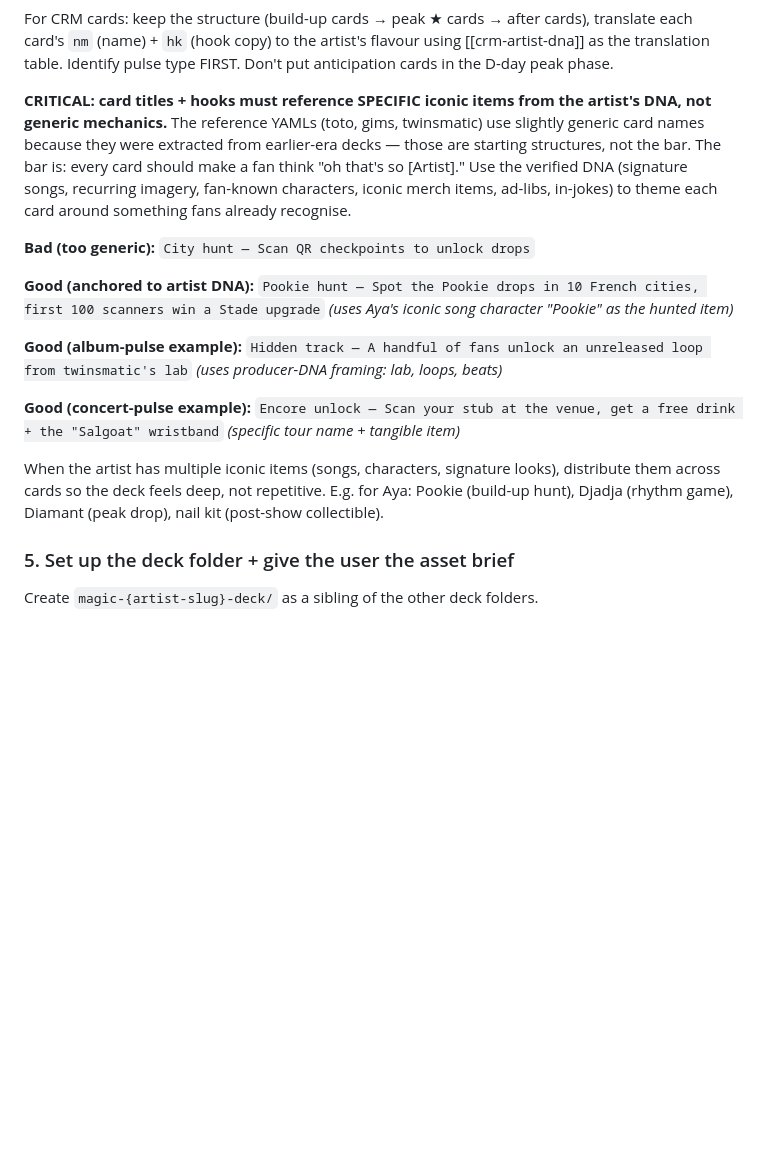
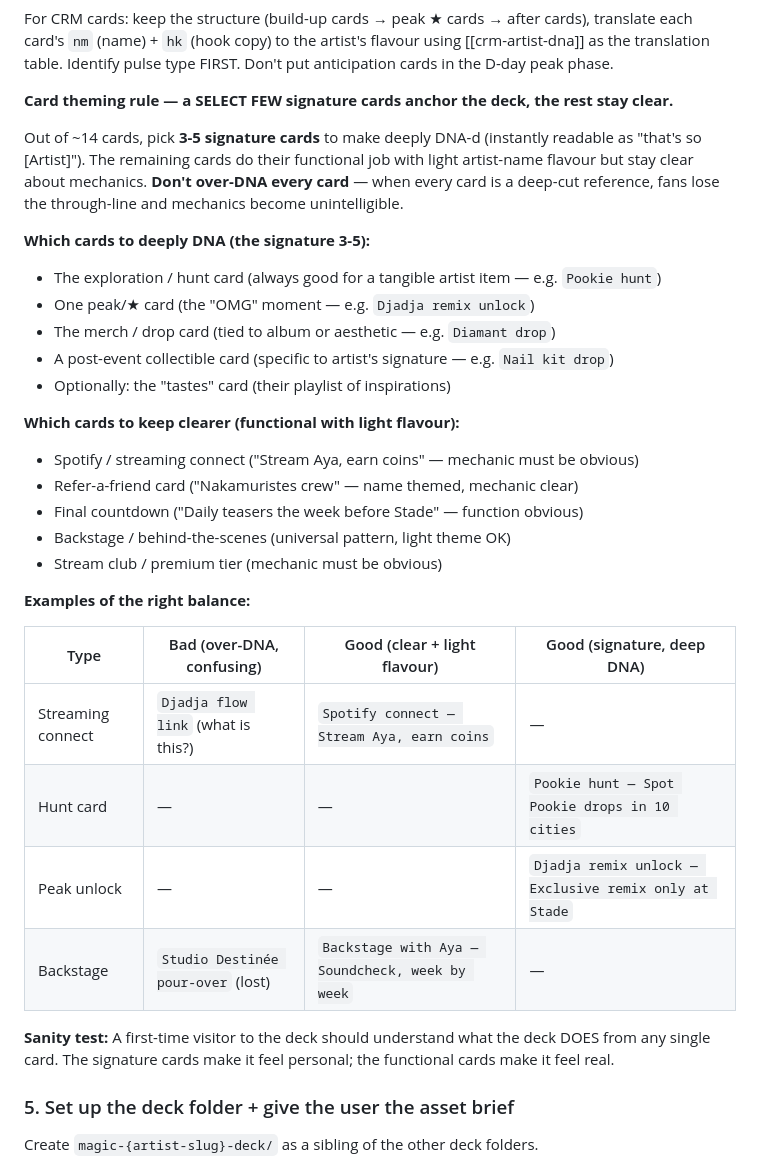
Before and after one commit to lolacolafola/magic-slides, a Markdown page: skill/SKILL.md, the part around the change. Drawn GitHub-style; blank space fills up the shorter version.

Commit message:
Refine: select 3-5 cards to deeply DNA, leave rest functional
Earlier commit said EVERY card must reference iconic artist DNA. That
overcorrects — when every card is a deep-cut reference, fans lose the
through-line and mechanics become unintelligible.

The right pattern: 3-5 signature cards anchor identity (hunt, peak unlock,
merch drop, collectible). The rest stay mechanically clear with light
artist-name flavour (Spotify connect, refer-a-friend, countdown, backstage,
premium tier). Sanity test: a first-time visitor should understand what
each card DOES from reading just that card.

```diff
--- a/skill/SKILL.md
+++ b/skill/SKILL.md
@@ -135,17 +135,34 @@ Everything else stays canonical — DO NOT improvise.
 
 For CRM cards: keep the structure (build-up cards → peak ★ cards → after cards), translate each card's `nm` (name) + `hk` (hook copy) to the artist's flavour using [[crm-artist-dna]] as the translation table. Identify pulse type FIRST. Don't put anticipation cards in the D-day peak phase.
 
-**CRITICAL: card titles + hooks must reference SPECIFIC iconic items from the artist's DNA, not generic mechanics.** The reference YAMLs (toto, gims, twinsmatic) use slightly generic card names because they were extracted from earlier-era decks — those are starting structures, not the bar. The bar is: every card should make a fan think "oh that's so [Artist]." Use the verified DNA (signature songs, recurring imagery, fan-known characters, iconic merch items, ad-libs, in-jokes) to theme each card around something fans already recognise.
+**Card theming rule — a SELECT FEW signature cards anchor the deck, the rest stay clear.**
 
-**Bad (too generic):** `City hunt — Scan QR checkpoints to unlock drops`
+Out of ~14 cards, pick **3-5 signature cards** to make deeply DNA-d (instantly readable as "that's so [Artist]"). The remaining cards do their functional job with light artist-name flavour but stay clear about mechanics. **Don't over-DNA every card** — when every card is a deep-cut reference, fans lose the through-line and mechanics become unintelligible.
 
-**Good (anchored to artist DNA):** `Pookie hunt — Spot the Pookie drops in 10 French cities, first 100 scanners win a Stade upgrade` *(uses Aya's iconic song character "Pookie" as the hunted item)*
+**Which cards to deeply DNA (the signature 3-5):**
+- The exploration / hunt card (always good for a tangible artist item — e.g. `Pookie hunt`)
+- One peak/★ card (the "OMG" moment — e.g. `Djadja remix unlock`)
+- The merch / drop card (tied to album or aesthetic — e.g. `Diamant drop`)
+- A post-event collectible card (specific to artist's signature — e.g. `Nail kit drop`)
+- Optionally: the "tastes" card (their playlist of inspirations)
 
-**Good (album-pulse example):** `Hidden track — A handful of fans unlock an unreleased loop from twinsmatic's lab` *(uses producer-DNA framing: lab, loops, beats)*
+**Which cards to keep clearer (functional with light flavour):**
+- Spotify / streaming connect ("Stream Aya, earn coins" — mechanic must be obvious)
+- Refer-a-friend card ("Nakamuristes crew" — name themed, mechanic clear)
+- Final countdown ("Daily teasers the week before Stade" — function obvious)
+- Backstage / behind-the-scenes (universal pattern, light theme OK)
+- Stream club / premium tier (mechanic must be obvious)
 
-**Good (concert-pulse example):** `Encore unlock — Scan your stub at the venue, get a free drink + the "Salgoat" wristband` *(specific tour name + tangible item)*
+**Examples of the right balance:**
 
-When the artist has multiple iconic items (songs, characters, signature looks), distribute them across cards so the deck feels deep, not repetitive. E.g. for Aya: Pookie (build-up hunt), Djadja (rhythm game), Diamant (peak drop), nail kit (post-show collectible).
+| Type | Bad (over-DNA, confusing) | Good (clear + light flavour) | Good (signature, deep DNA) |
+|---|---|---|---|
+| Streaming connect | `Djadja flow link` (what is this?) | `Spotify connect — Stream Aya, earn coins` | — |
+| Hunt card | — | — | `Pookie hunt — Spot Pookie drops in 10 cities` |
+| Peak unlock | — | — | `Djadja remix unlock — Exclusive remix only at Stade` |
+| Backstage | `Studio Destinée pour-over` (lost) | `Backstage with Aya — Soundcheck, week by week` | — |
+
+**Sanity test:** A first-time visitor to the deck should understand what the deck DOES from any single card. The signature cards make it feel personal; the functional cards make it feel real.
 
 ### 5. Set up the deck folder + give the user the asset brief
 
```
